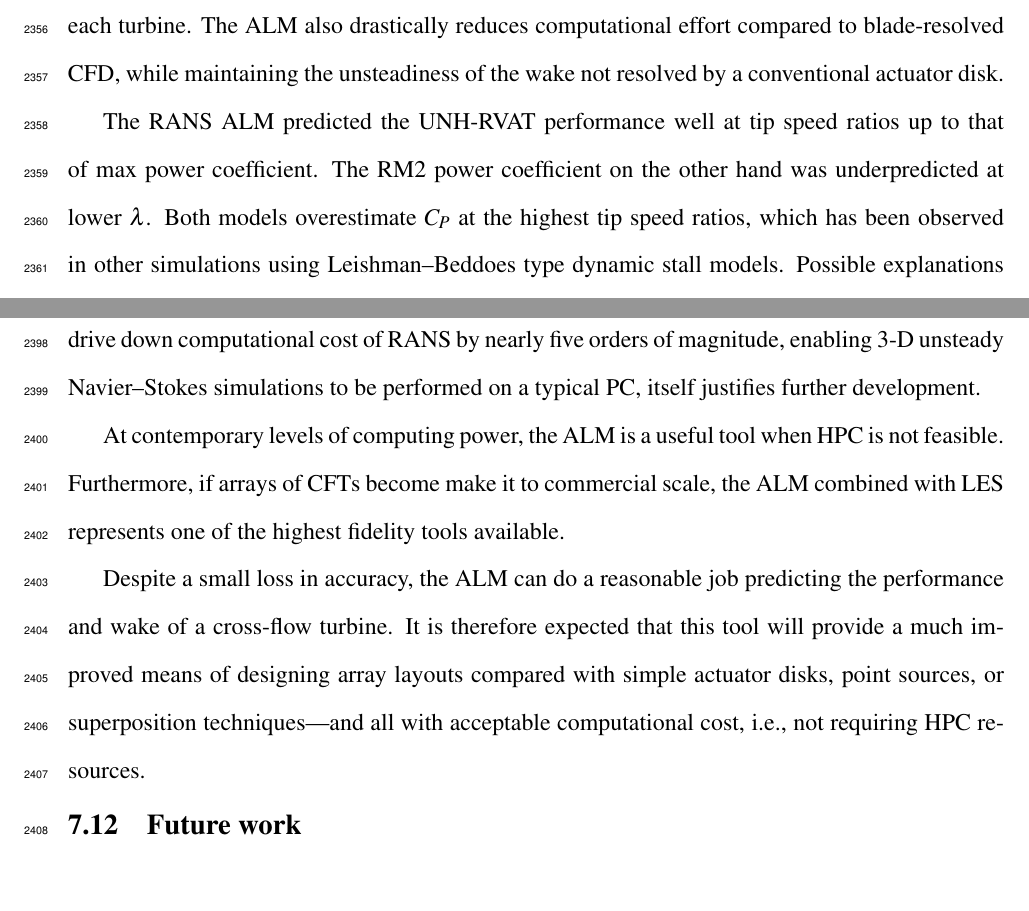
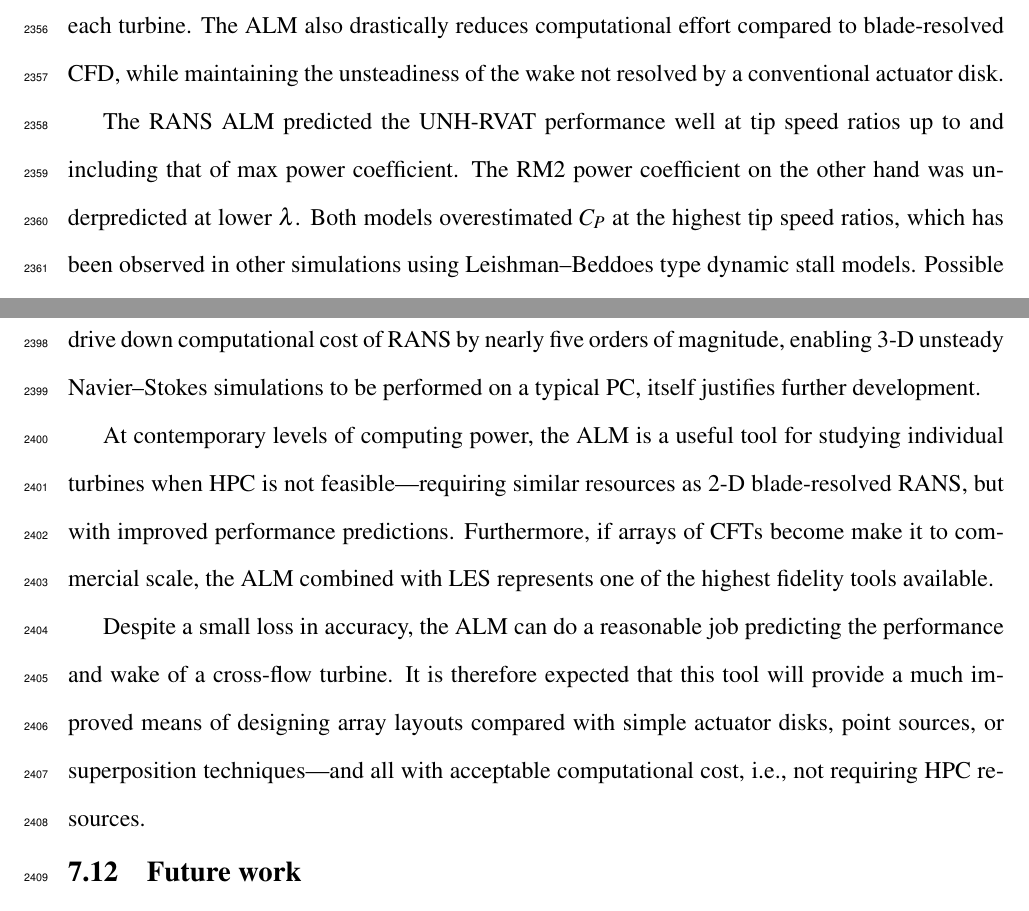
Before and after one commit to petebachant/PhD-thesis, a LaTeX thesis (thesis.tex, which reads chapters/ALM.tex): two parts of pages 116 and 118 of 139, joined at a grey line, cut so that both start at the same text. Compiled offline with pdfLaTeX.

Commit message:
Add to ALM pconclusions

```diff
--- a/chapters/ALM.tex
+++ b/chapters/ALM.tex
@@ -1027,7 +1027,7 @@ computational effort compared to blade-resolved CFD, while maintaining the
 unsteadiness of the wake not resolved by a conventional actuator disk.
 
 The RANS ALM predicted the UNH-RVAT performance well at tip speed ratios up to
-that of max power coefficient. The RM2 power coefficient on the other hand was
-underpredicted at lower $\lambda$. Both models overestimate $C_P$ at the highest
-tip speed ratios, which has been observed in other simulations using
-Leishman--Beddoes type dynamic stall models. Possible explanations include
+and including that of max power coefficient. The RM2 power coefficient on the
+other hand was underpredicted at lower $\lambda$. Both models overestimated
+$C_P$ at the highest tip speed ratios, which has been observed in other
+simulations using Leishman--Beddoes type dynamic stall models. Possible
@@ -1087,10 +1088,11 @@ cost of RANS by nearly five orders of magnitude, enabling 3-D unsteady
 Navier--Stokes simulations to be performed on a typical PC, itself justifies
 further development.
 
-At contemporary levels of computing power, the ALM is a useful tool when HPC is
-not feasible. Furthermore, if arrays of CFTs become make it to commercial scale,
-the ALM combined with LES represents one of the highest fidelity tools
-available.
+At contemporary levels of computing power, the ALM is a useful tool for studying
+individual turbines when HPC is not feasible---requiring similar resources as
+2-D blade-resolved RANS, but with improved performance predictions. Furthermore,
+if arrays of CFTs become make it to commercial scale, the ALM combined with LES
+represents one of the highest fidelity tools available.
 
 Despite a small loss in accuracy, the ALM can do a reasonable job predicting the
 performance and wake of a cross-flow turbine. It is therefore expected that this
```
Also changed, not shown: chapters/ALM.tex (15 more changed lines).
